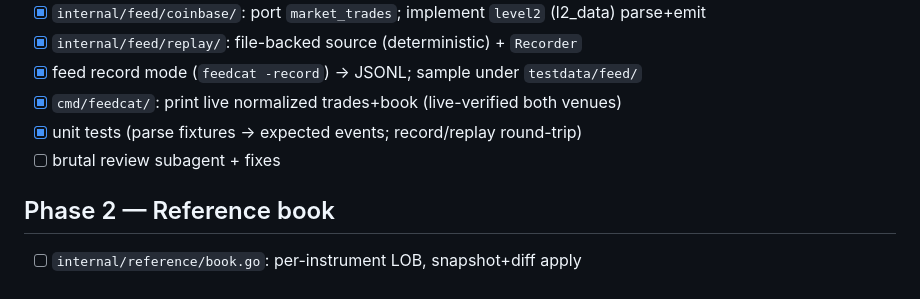
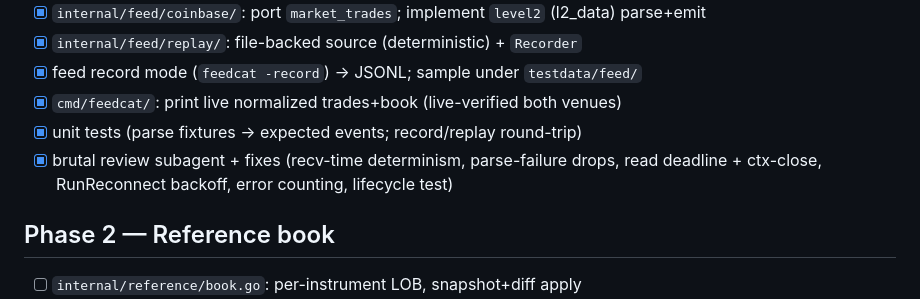
Before and after one commit to zeta1999/crypto-exchange-golang, a Markdown page: TODO.md, the part around the change. Rendered like a GitHub page.

Commit message:
docs(status): mark Phase 1 feed ingestion complete (review applied)
Co-Authored-By: Claude Opus 4.8 (1M context) <noreply@anthropic.com>

```diff
--- a/TODO.md
+++ b/TODO.md
@@ -21,7 +21,7 @@ fix → CI → manual TESTING subagent → iterate until clean.
 - [x] feed record mode (`feedcat -record`) → JSONL; sample under `testdata/feed/`
 - [x] `cmd/feedcat/`: print live normalized trades+book (live-verified both venues)
 - [x] unit tests (parse fixtures → expected events; record/replay round-trip)
-- [ ] brutal review subagent + fixes
+- [x] brutal review subagent + fixes (recv-time determinism, parse-failure drops, read deadline + ctx-close, RunReconnect backoff, error counting, lifecycle test)
 
 ## Phase 2 — Reference book
 - [ ] `internal/reference/book.go`: per-instrument LOB, snapshot+diff apply
```
Also changed, not shown: STATUS.md (+2 -2 lines).
